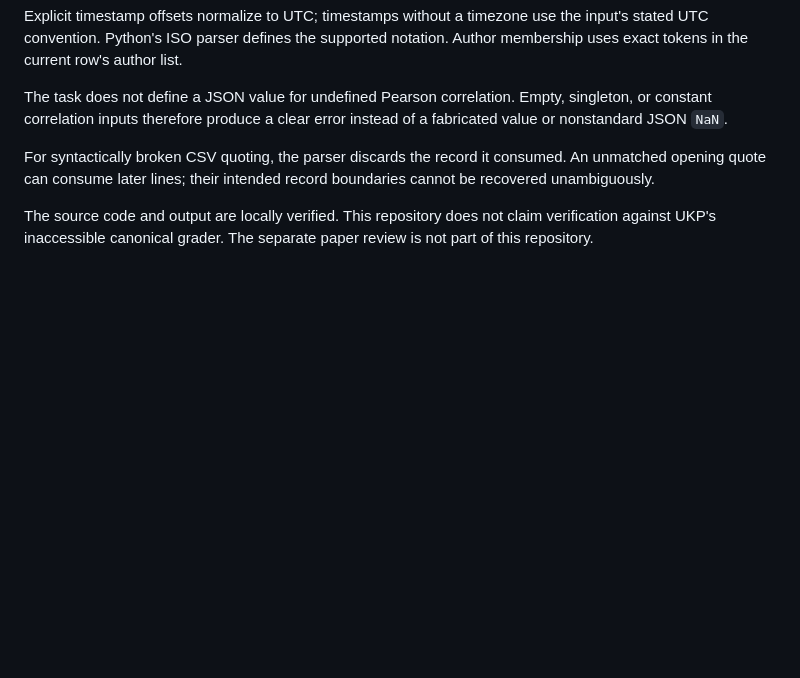
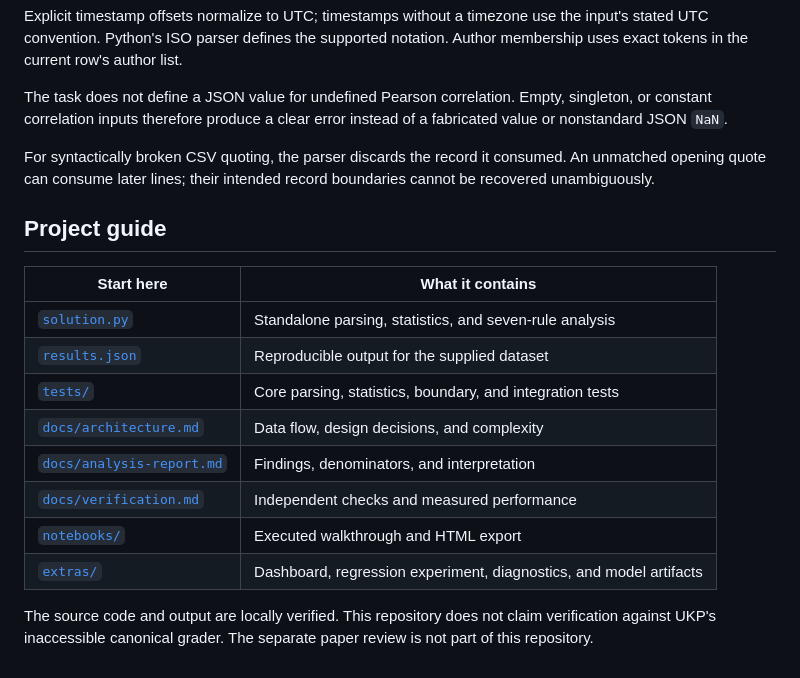
Before and after one commit to harshjoshi23/ukp-peer-review-pipeline, a Markdown page: README.md, the part around the change printed below. Rendered like a GitHub page; blank space fills up the shorter version.

```diff
--- a/README.md
+++ b/README.md
@@ -88,4 +118,17 @@ The task does not define a JSON value for undefined Pearson correlation. Empty,
 
 For syntactically broken CSV quoting, the parser discards the record it consumed. An unmatched opening quote can consume later lines; their intended record boundaries cannot be recovered unambiguously.
 
+## Project guide
+
+| Start here | What it contains |
+|---|---|
+| [`solution.py`](solution.py) | Standalone parsing, statistics, and seven-rule analysis |
+| [`results.json`](results.json) | Reproducible output for the supplied dataset |
+| [`tests/`](tests/) | Core parsing, statistics, boundary, and integration tests |
+| [`docs/architecture.md`](docs/architecture.md) | Data flow, design decisions, and complexity |
+| [`docs/analysis-report.md`](docs/analysis-report.md) | Findings, denominators, and interpretation |
+| [`docs/verification.md`](docs/verification.md) | Independent checks and measured performance |
+| [`notebooks/`](notebooks/) | Executed walkthrough and HTML export |
+| [`extras/`](extras/README.md) | Dashboard, regression experiment, diagnostics, and model artifacts |
+
 The source code and output are locally verified. This repository does not claim verification against UKP's inaccessible canonical grader. The separate paper review is not part of this repository.
```
Also changed, not shown: other parts of README.md (+32 -2 lines), docs/images/anomaly-inspection.jpg (added), docs/images/model-evaluation.jpg (added), docs/images/review-explorer.jpg (added).
